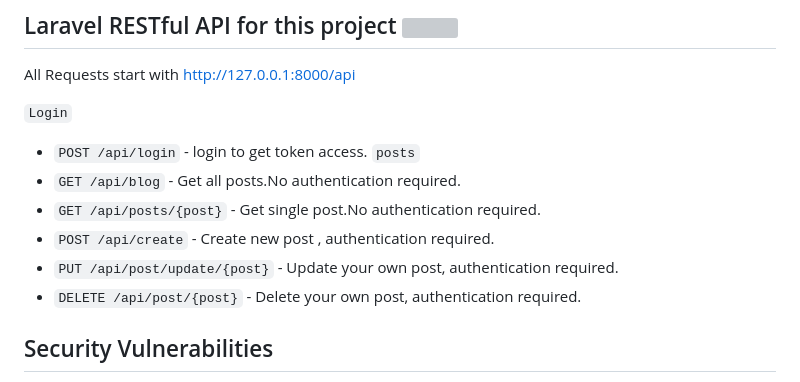
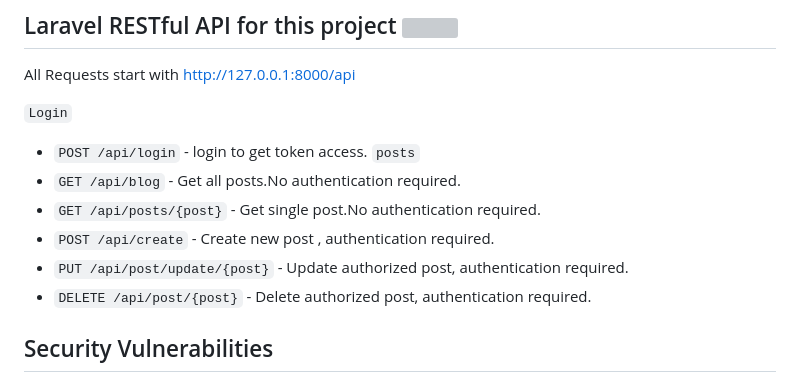
Before and after one commit to ibrahimjml/Laravel-tailwind-blog, a Markdown page: README.md, the part around the change. Drawn GitHub-style; grey boxes are pictures that could not be loaded.

```diff
--- a/README.md
+++ b/README.md
@@ -94,8 +94,8 @@ All Requests start with http://127.0.0.1:8000/api
 - `GET /api/blog` - Get all posts.No authentication required.
 - `GET /api/posts/{post}` - Get single post.No authentication required.
 - `POST /api/create` - Create new post , authentication required.
-- `PUT /api/post/update/{post}` - Update your own post, authentication required.
-- `DELETE /api/post/{post}` - Delete your own post, authentication required.
+- `PUT /api/post/update/{post}` - Update authorized post, authentication required.
+- `DELETE /api/post/{post}` - Delete authorized post, authentication required.
 
 ## Security Vulnerabilities
 
```
